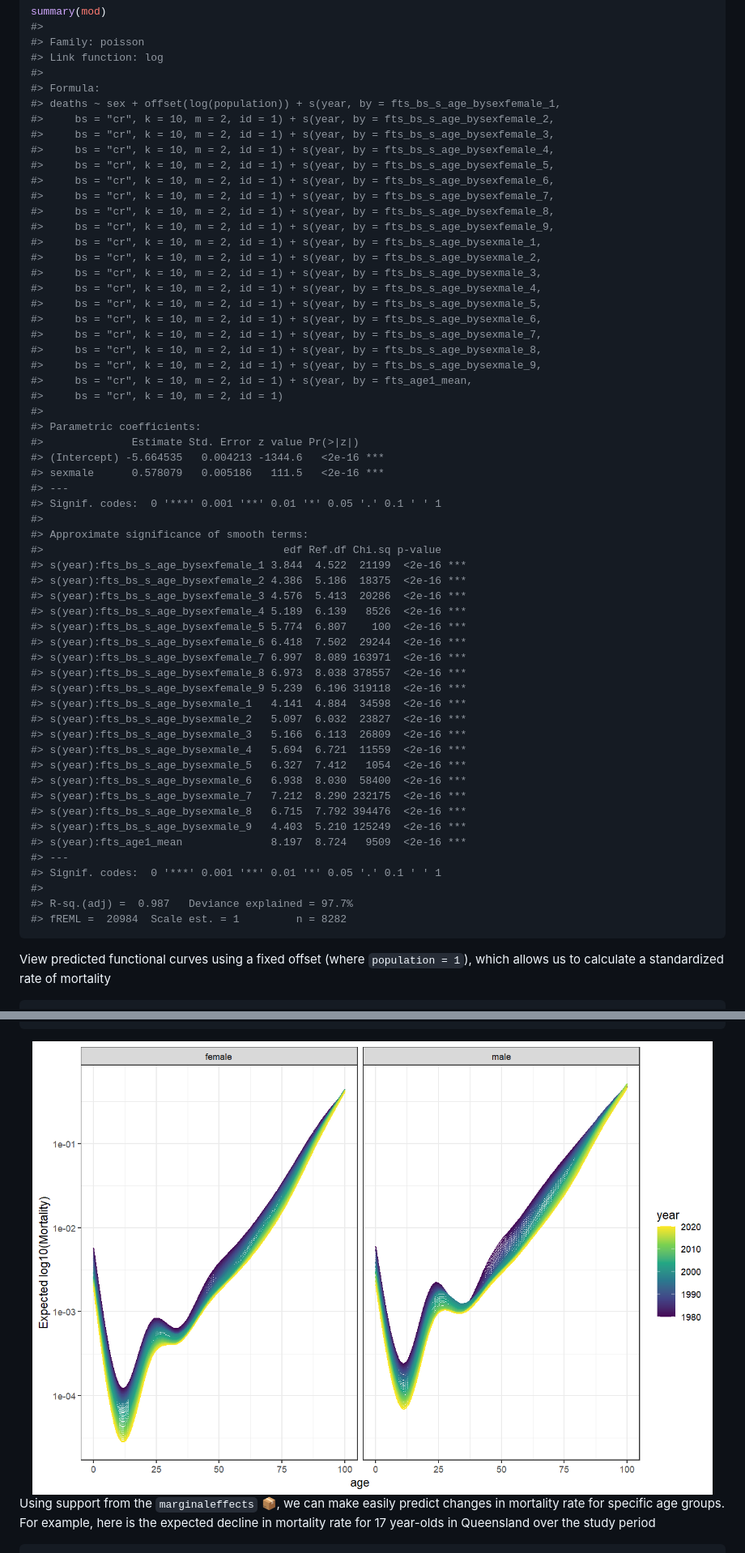
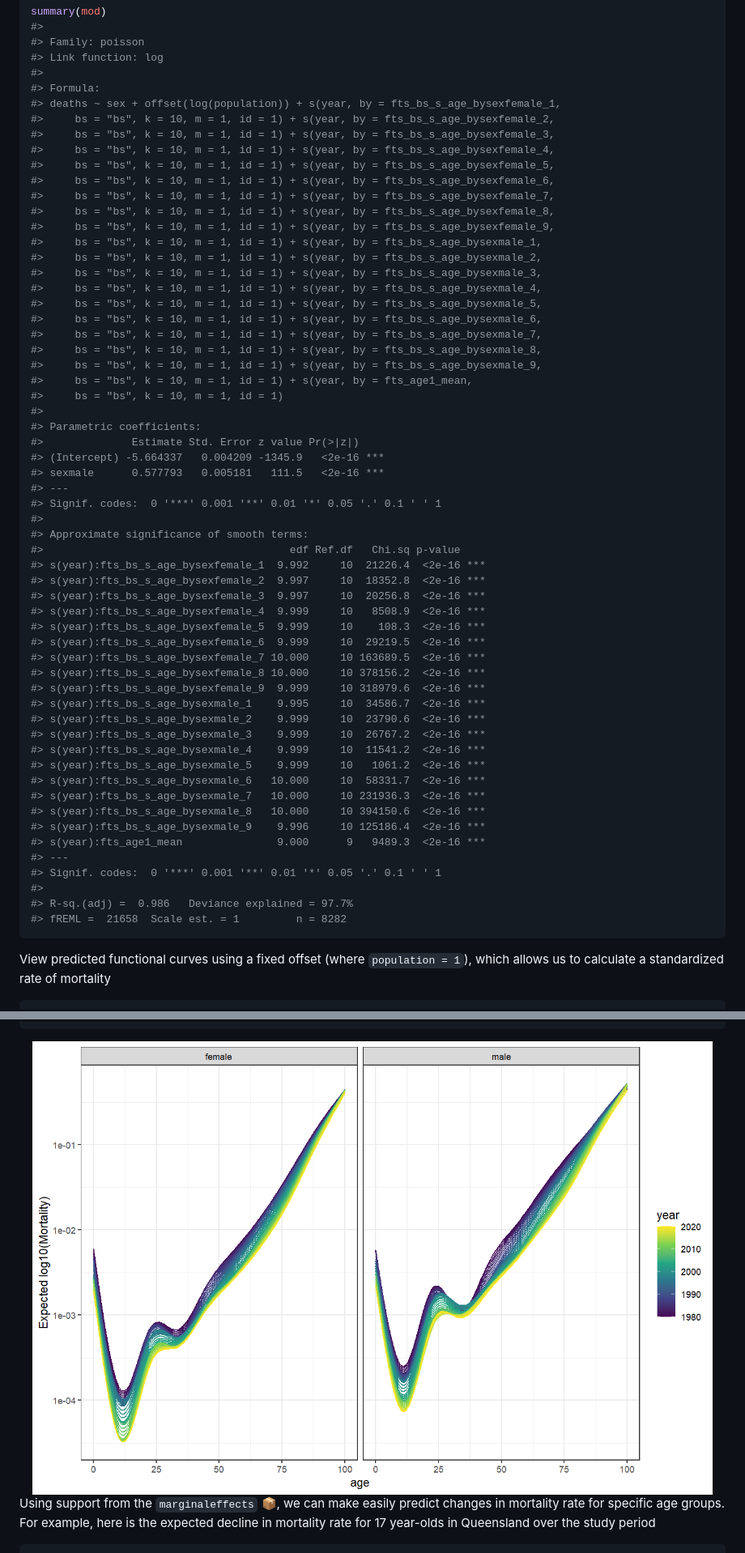
Before and after one commit to nicholasjclark/ffc, a Markdown page: README.md, 2 parts joined by grey strips. Shown at 81% size. Drawn GitHub-style; pictures changed too: man/figures/README-unnamed-chunk-6-1.png.

````diff
--- a/README.md
+++ b/README.md
@@ -132,59 +132,59 @@ summary(mod)
 #>
 #> Formula:
 #> deaths ~ sex + offset(log(population)) + s(year, by = fts_bs_s_age_bysexfemale_1,
-#>     bs = "cr", k = 10, m = 2, id = 1) + s(year, by = fts_bs_s_age_bysexfemale_2,
-#>     bs = "cr", k = 10, m = 2, id = 1) + s(year, by = fts_bs_s_age_bysexfemale_3,
-#>     bs = "cr", k = 10, m = 2, id = 1) + s(year, by = fts_bs_s_age_bysexfemale_4,
-#>     bs = "cr", k = 10, m = 2, id = 1) + s(year, by = fts_bs_s_age_bysexfemale_5,
-#>     bs = "cr", k = 10, m = 2, id = 1) + s(year, by = fts_bs_s_age_bysexfemale_6,
-#>     bs = "cr", k = 10, m = 2, id = 1) + s(year, by = fts_bs_s_age_bysexfemale_7,
-#>     bs = "cr", k = 10, m = 2, id = 1) + s(year, by = fts_bs_s_age_bysexfemale_8,
-#>     bs = "cr", k = 10, m = 2, id = 1) + s(year, by = fts_bs_s_age_bysexfemale_9,
-#>     bs = "cr", k = 10, m = 2, id = 1) + s(year, by = fts_bs_s_age_bysexmale_1,
-#>     bs = "cr", k = 10, m = 2, id = 1) + s(year, by = fts_bs_s_age_bysexmale_2,
-#>     bs = "cr", k = 10, m = 2, id = 1) + s(year, by = fts_bs_s_age_bysexmale_3,
-#>     bs = "cr", k = 10, m = 2, id = 1) + s(year, by = fts_bs_s_age_bysexmale_4,
-#>     bs = "cr", k = 10, m = 2, id = 1) + s(year, by = fts_bs_s_age_bysexmale_5,
-#>     bs = "cr", k = 10, m = 2, id = 1) + s(year, by = fts_bs_s_age_bysexmale_6,
-#>     bs = "cr", k = 10, m = 2, id = 1) + s(year, by = fts_bs_s_age_bysexmale_7,
-#>     bs = "cr", k = 10, m = 2, id = 1) + s(year, by = fts_bs_s_age_bysexmale_8,
-#>     bs = "cr", k = 10, m = 2, id = 1) + s(year, by = fts_bs_s_age_bysexmale_9,
-#>     bs = "cr", k = 10, m = 2, id = 1) + s(year, by = fts_age1_mean,
-#>     bs = "cr", k = 10, m = 2, id = 1)
+#>     bs = "bs", k = 10, m = 1, id = 1) + s(year, by = fts_bs_s_age_bysexfemale_2,
+#>     bs = "bs", k = 10, m = 1, id = 1) + s(year, by = fts_bs_s_age_bysexfemale_3,
+#>     bs = "bs", k = 10, m = 1, id = 1) + s(year, by = fts_bs_s_age_bysexfemale_4,
+#>     bs = "bs", k = 10, m = 1, id = 1) + s(year, by = fts_bs_s_age_bysexfemale_5,
+#>     bs = "bs", k = 10, m = 1, id = 1) + s(year, by = fts_bs_s_age_bysexfemale_6,
+#>     bs = "bs", k = 10, m = 1, id = 1) + s(year, by = fts_bs_s_age_bysexfemale_7,
+#>     bs = "bs", k = 10, m = 1, id = 1) + s(year, by = fts_bs_s_age_bysexfemale_8,
+#>     bs = "bs", k = 10, m = 1, id = 1) + s(year, by = fts_bs_s_age_bysexfemale_9,
+#>     bs = "bs", k = 10, m = 1, id = 1) + s(year, by = fts_bs_s_age_bysexmale_1,
+#>     bs = "bs", k = 10, m = 1, id = 1) + s(year, by = fts_bs_s_age_bysexmale_2,
+#>     bs = "bs", k = 10, m = 1, id = 1) + s(year, by = fts_bs_s_age_bysexmale_3,
+#>     bs = "bs", k = 10, m = 1, id = 1) + s(year, by = fts_bs_s_age_bysexmale_4,
+#>     bs = "bs", k = 10, m = 1, id = 1) + s(year, by = fts_bs_s_age_bysexmale_5,
+#>     bs = "bs", k = 10, m = 1, id = 1) + s(year, by = fts_bs_s_age_bysexmale_6,
+#>     bs = "bs", k = 10, m = 1, id = 1) + s(year, by = fts_bs_s_age_bysexmale_7,
+#>     bs = "bs", k = 10, m = 1, id = 1) + s(year, by = fts_bs_s_age_bysexmale_8,
+#>     bs = "bs", k = 10, m = 1, id = 1) + s(year, by = fts_bs_s_age_bysexmale_9,
+#>     bs = "bs", k = 10, m = 1, id = 1) + s(year, by = fts_age1_mean,
+#>     bs = "bs", k = 10, m = 1, id = 1)
 #>
 #> Parametric coefficients:
 #>              Estimate Std. Error z value Pr(>|z|)
-#> (Intercept) -5.664535   0.004213 -1344.6   <2e-16 ***
-#> sexmale      0.578079   0.005186   111.5   <2e-16 ***
+#> (Intercept) -5.664337   0.004209 -1345.9   <2e-16 ***
+#> sexmale      0.577793   0.005181   111.5   <2e-16 ***
 #> ---
 #> Signif. codes:  0 '***' 0.001 '**' 0.01 '*' 0.05 '.' 0.1 ' ' 1
 #>
 #> Approximate significance of smooth terms:
-#>                                      edf Ref.df Chi.sq p-value
-#> s(year):fts_bs_s_age_bysexfemale_1 3.844  4.522  21199  <2e-16 ***
-#> s(year):fts_bs_s_age_bysexfemale_2 4.386  5.186  18375  <2e-16 ***
-#> s(year):fts_bs_s_age_bysexfemale_3 4.576  5.413  20286  <2e-16 ***
-#> s(year):fts_bs_s_age_bysexfemale_4 5.189  6.139   8526  <2e-16 ***
-#> s(year):fts_bs_s_age_bysexfemale_5 5.774  6.807    100  <2e-16 ***
-#> s(year):fts_bs_s_age_bysexfemale_6 6.418  7.502  29244  <2e-16 ***
-#> s(year):fts_bs_s_age_bysexfemale_7 6.997  8.089 163971  <2e-16 ***
-#> s(year):fts_bs_s_age_bysexfemale_8 6.973  8.038 378557  <2e-16 ***
-#> s(year):fts_bs_s_age_bysexfemale_9 5.239  6.196 319118  <2e-16 ***
-#> s(year):fts_bs_s_age_bysexmale_1   4.141  4.884  34598  <2e-16 ***
-#> s(year):fts_bs_s_age_bysexmale_2   5.097  6.032  23827  <2e-16 ***
-#> s(year):fts_bs_s_age_bysexmale_3   5.166  6.113  26809  <2e-16 ***
-#> s(year):fts_bs_s_age_bysexmale_4   5.694  6.721  11559  <2e-16 ***
-#> s(year):fts_bs_s_age_bysexmale_5   6.327  7.412   1054  <2e-16 ***
-#> s(year):fts_bs_s_age_bysexmale_6   6.938  8.030  58400  <2e-16 ***
-#> s(year):fts_bs_s_age_bysexmale_7   7.212  8.290 232175  <2e-16 ***
-#> s(year):fts_bs_s_age_bysexmale_8   6.715  7.792 394476  <2e-16 ***
-#> s(year):fts_bs_s_age_bysexmale_9   4.403  5.210 125249  <2e-16 ***
-#> s(year):fts_age1_mean              8.197  8.724   9509  <2e-16 ***
+#>                                       edf Ref.df   Chi.sq p-value
+#> s(year):fts_bs_s_age_bysexfemale_1  9.992     10  21226.4  <2e-16 ***
+#> s(year):fts_bs_s_age_bysexfemale_2  9.997     10  18352.8  <2e-16 ***
+#> s(year):fts_bs_s_age_bysexfemale_3  9.997     10  20256.8  <2e-16 ***
+#> s(year):fts_bs_s_age_bysexfemale_4  9.999     10   8508.9  <2e-16 ***
+#> s(year):fts_bs_s_age_bysexfemale_5  9.999     10    108.3  <2e-16 ***
+#> s(year):fts_bs_s_age_bysexfemale_6  9.999     10  29219.5  <2e-16 ***
+#> s(year):fts_bs_s_age_bysexfemale_7 10.000     10 163689.5  <2e-16 ***
+#> s(year):fts_bs_s_age_bysexfemale_8 10.000     10 378156.2  <2e-16 ***
+#> s(year):fts_bs_s_age_bysexfemale_9  9.999     10 318979.6  <2e-16 ***
+#> s(year):fts_bs_s_age_bysexmale_1    9.995     10  34586.7  <2e-16 ***
+#> s(year):fts_bs_s_age_bysexmale_2    9.999     10  23790.6  <2e-16 ***
+#> s(year):fts_bs_s_age_bysexmale_3    9.999     10  26767.2  <2e-16 ***
+#> s(year):fts_bs_s_age_bysexmale_4    9.999     10  11541.2  <2e-16 ***
+#> s(year):fts_bs_s_age_bysexmale_5    9.999     10   1061.2  <2e-16 ***
+#> s(year):fts_bs_s_age_bysexmale_6   10.000     10  58331.7  <2e-16 ***
+#> s(year):fts_bs_s_age_bysexmale_7   10.000     10 231936.3  <2e-16 ***
+#> s(year):fts_bs_s_age_bysexmale_8   10.000     10 394150.6  <2e-16 ***
+#> s(year):fts_bs_s_age_bysexmale_9    9.996     10 125186.4  <2e-16 ***
+#> s(year):fts_age1_mean               9.000      9   9489.3  <2e-16 ***
 #> ---
 #> Signif. codes:  0 '***' 0.001 '**' 0.01 '*' 0.05 '.' 0.1 ' ' 1
 #>
-#> R-sq.(adj) =  0.987   Deviance explained = 97.7%
-#> fREML =  20984  Scale est. = 1         n = 8282
+#> R-sq.(adj) =  0.986   Deviance explained = 97.7%
+#> fREML =  21658  Scale est. = 1         n = 8282
 ```
 
 View predicted functional curves using a fixed offset (where
````
Also changed, not shown: other parts of README.md (+25 -23 lines), man/figures/README-unnamed-chunk-10-1.png, man/figures/README-unnamed-chunk-7-1.png, man/figures/README-unnamed-chunk-8-1.png, 12 other files.
